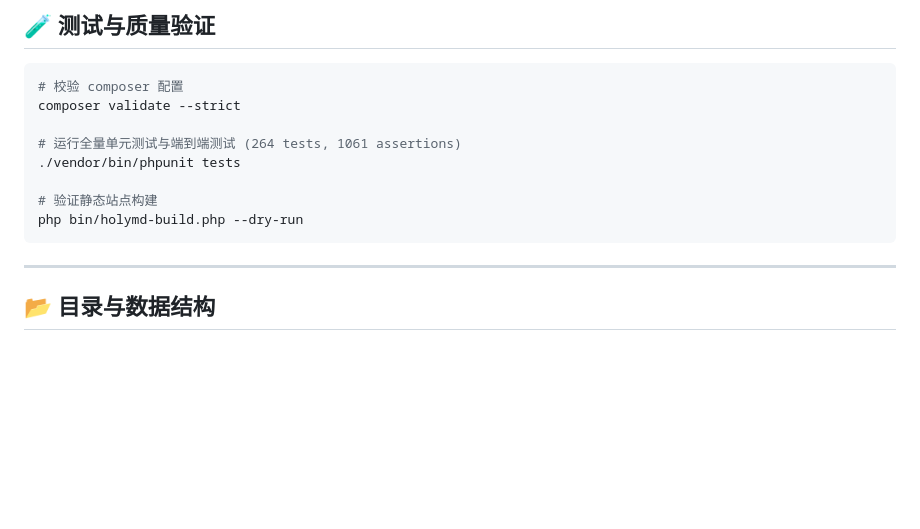
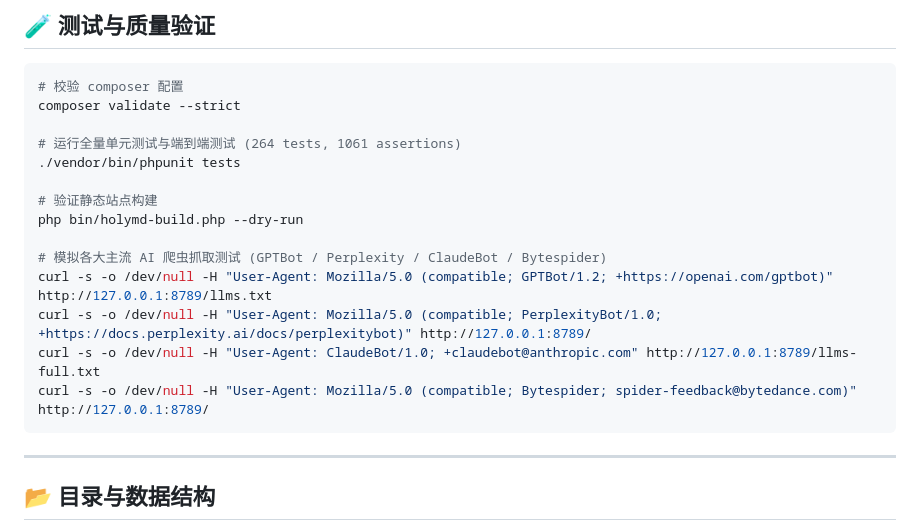
Before and after one commit to corlin/HolyMD, a Markdown page: README.md, the part around the change. Rendered like a GitHub page; blank space fills up the shorter version.

Commit message:
docs: update README with GEO bot testing instructions and latest test counts

````diff
--- a/README.md
+++ b/README.md
@@ -113,6 +113,12 @@ composer validate --strict
 
 # 验证静态站点构建
 php bin/holymd-build.php --dry-run
+
+# 模拟各大主流 AI 爬虫抓取测试 (GPTBot / Perplexity / ClaudeBot / Bytespider)
+curl -s -o /dev/null -H "User-Agent: Mozilla/5.0 (compatible; GPTBot/1.2; +https://openai.com/gptbot)" http://127.0.0.1:8789/llms.txt
+curl -s -o /dev/null -H "User-Agent: Mozilla/5.0 (compatible; PerplexityBot/1.0; +https://docs.perplexity.ai/docs/perplexitybot)" http://127.0.0.1:8789/
+curl -s -o /dev/null -H "User-Agent: ClaudeBot/1.0; +claudebot@anthropic.com" http://127.0.0.1:8789/llms-full.txt
+curl -s -o /dev/null -H "User-Agent: Mozilla/5.0 (compatible; Bytespider; spider-feedback@bytedance.com)" http://127.0.0.1:8789/
 ```
 
 ---
````
